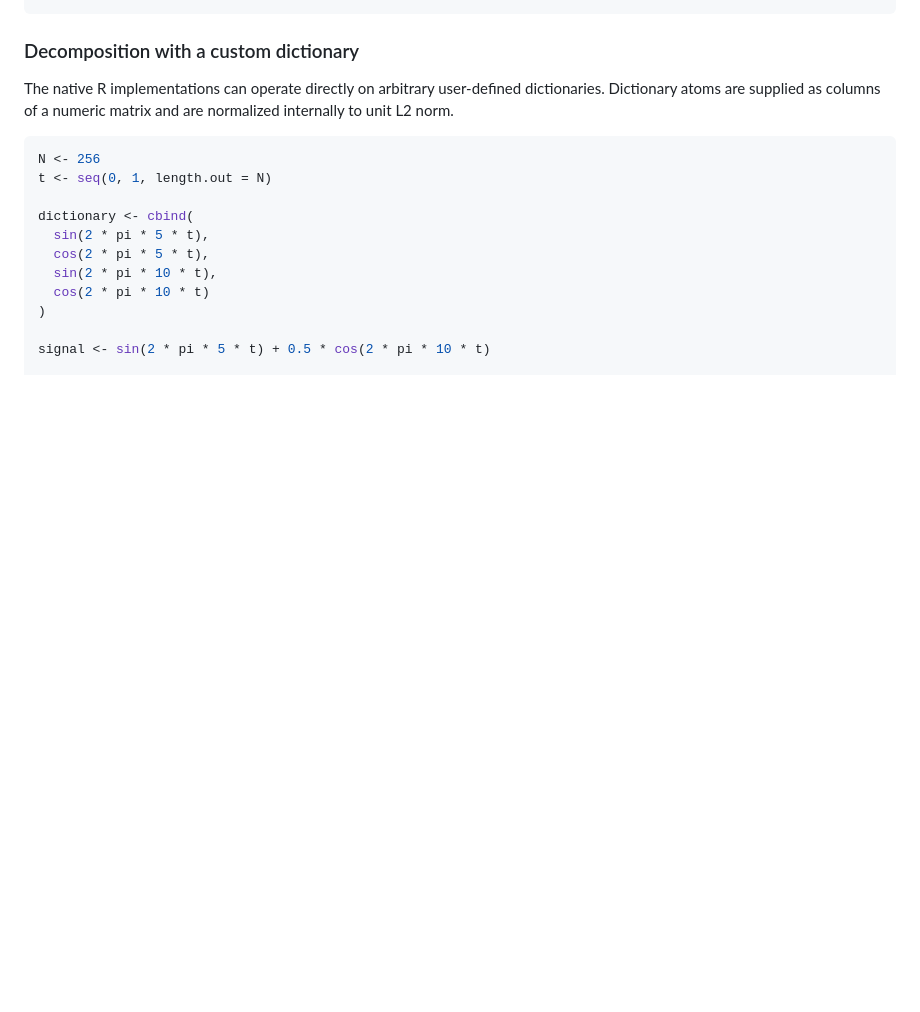
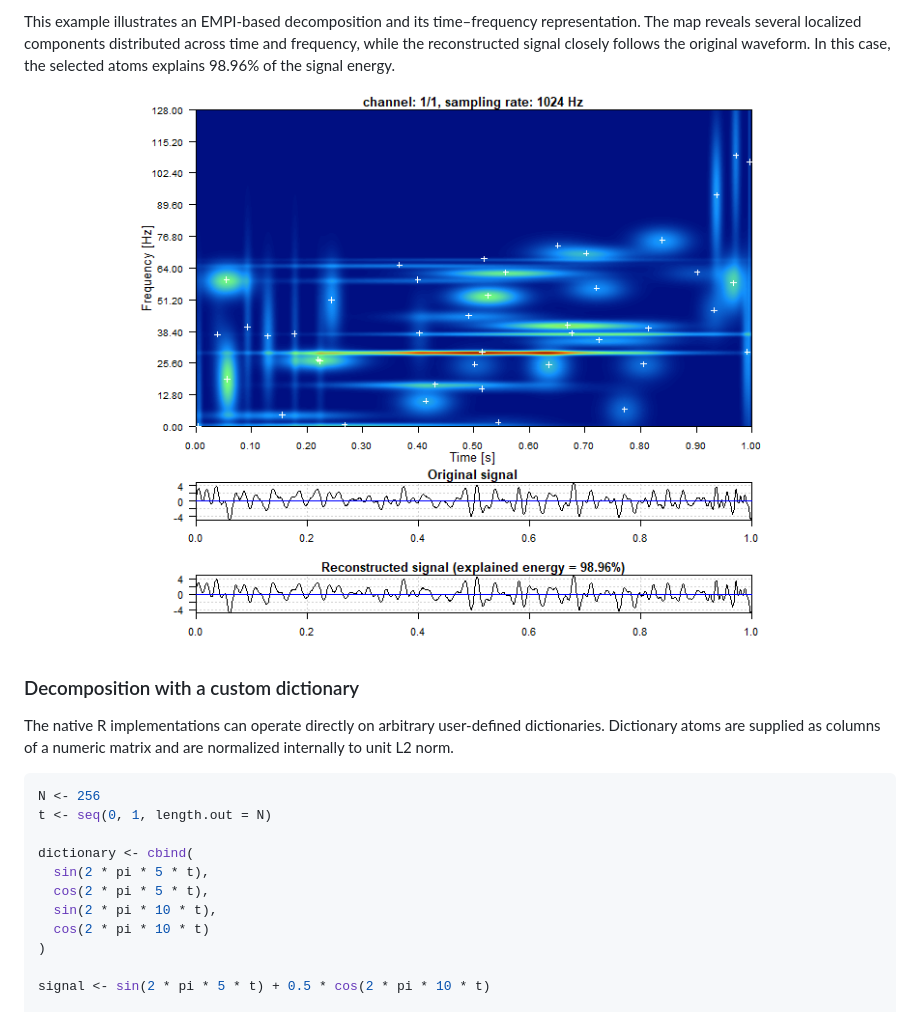
Before and after one commit to artur-gramacki/MatchingPursuit, a Markdown page: README.md, the part around the change printed below. Rendered like a GitHub page; pictures changed too: man/figures/empi.png (added); blank space fills up the shorter version.

````diff
--- a/README.md
+++ b/README.md
@@ -93,4 +100,12 @@ plot(out, channel = 1, freq_divide = 4)
 ```
+This example illustrates an EMPI-based decomposition and its time–frequency
+representation. The map reveals several localized components distributed across
+time and frequency, while the reconstructed signal closely follows the original
+waveform. In this case, the selected atoms explains 98.96% of the signal energy.
+
+<p align="center">
+  <img src="man/figures/empi.png" width="800">
+</p>
 
 ### Decomposition with a custom dictionary
 
````
Also changed, not shown: other parts of README.md (+54 -10 lines), man/figures/mp.png (added).
